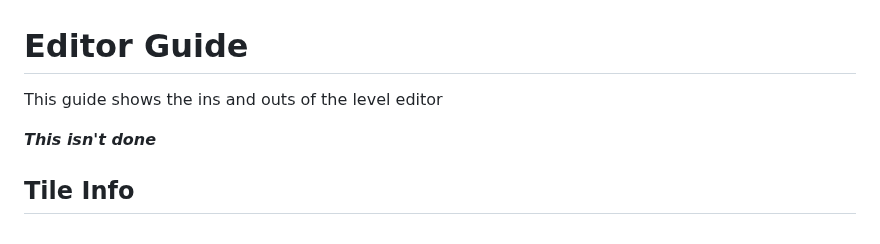
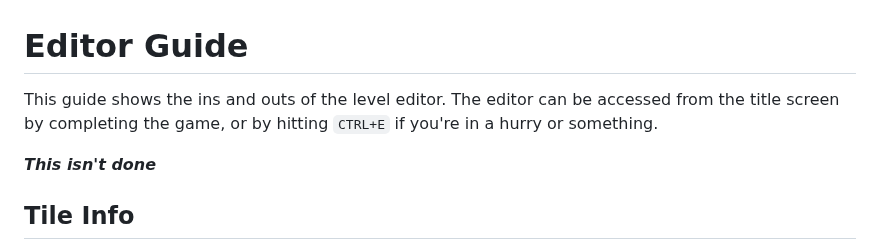
Before and after one commit to Jackal-42/cube_puzzler, a Markdown page: editor.md, the part around the change. GitHub-like rendering.

Commit message:
More editor polish

```diff
--- a/editor.md
+++ b/editor.md
@@ -1,6 +1,6 @@
 # Editor Guide
 
-This guide shows the ins and outs of the level editor
+This guide shows the ins and outs of the level editor. The editor can be accessed from the title screen by completing the game, or by hitting `CTRL+E` if you're in a hurry or something.
 
 **_This isn't done_**
 
```
